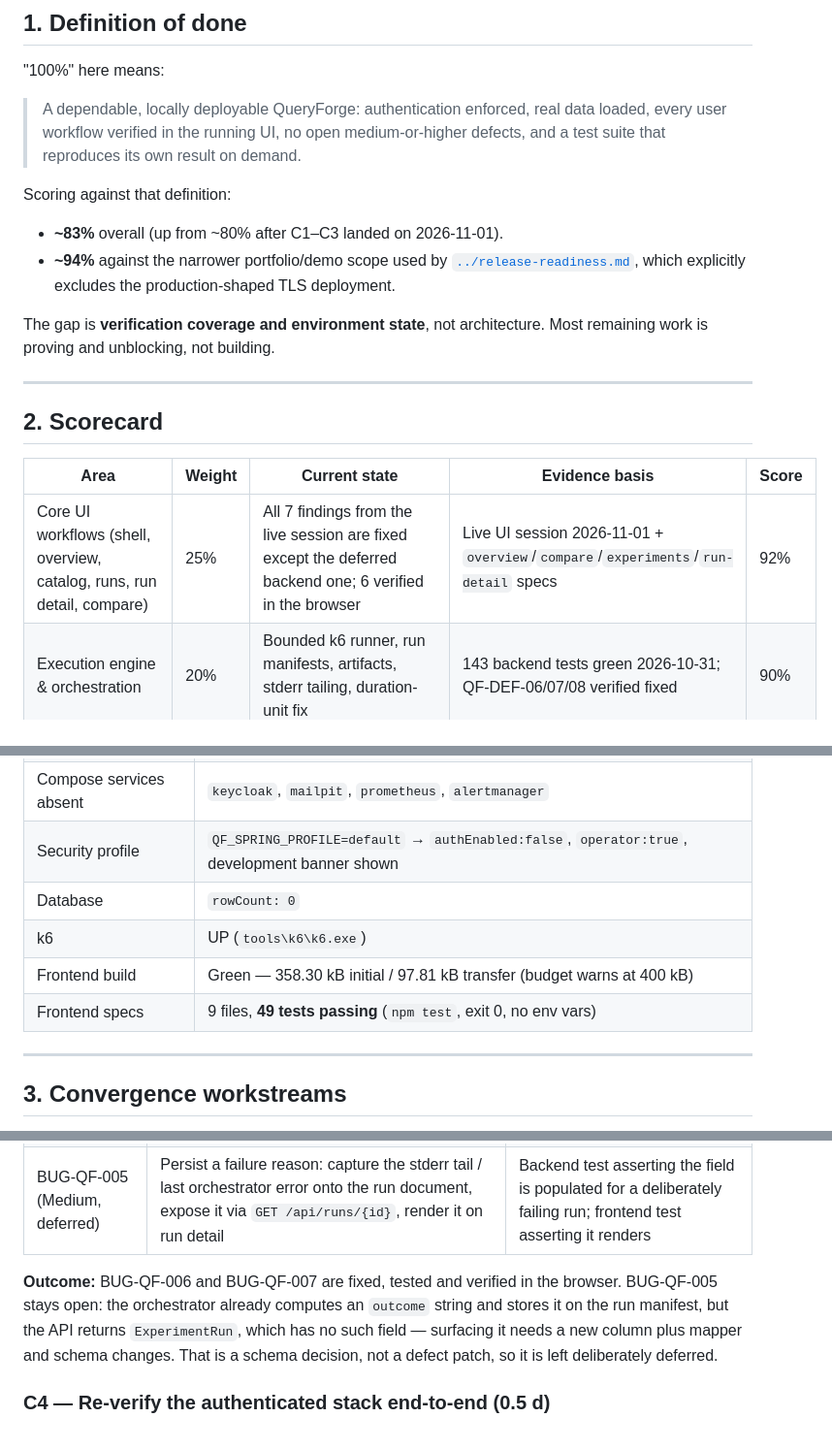
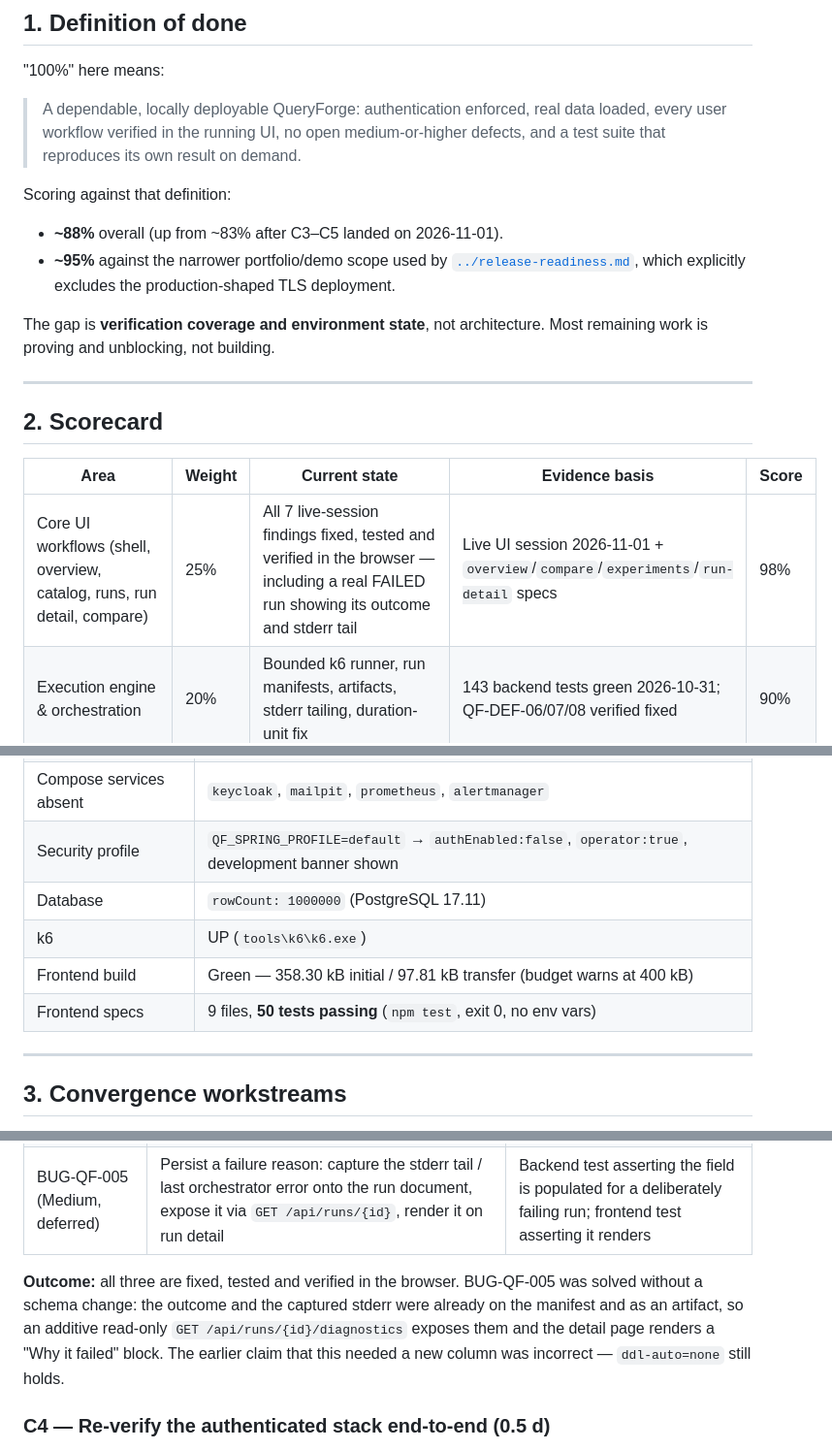
Before and after one commit to Mr-Wolv/QueryForge_Bakr101_2026, a Markdown page: docs/qa/CONVERGENCE_PLAN.md, 3 parts joined by grey strips. Shown at 97% size. Drawn GitHub-style.

```diff
--- a/docs/qa/CONVERGENCE_PLAN.md
+++ b/docs/qa/CONVERGENCE_PLAN.md
@@ -20,8 +20,8 @@ session is labelled as prior evidence.
 
 Scoring against that definition:
 
-- **~83%** overall (up from ~80% after C1–C3 landed on 2026-11-01).
-- **~94%** against the narrower portfolio/demo scope used by
+- **~88%** overall (up from ~83% after C3–C5 landed on 2026-11-01).
+- **~95%** against the narrower portfolio/demo scope used by
   [`../release-readiness.md`](../release-readiness.md), which explicitly excludes the production-shaped
   TLS deployment.
 
@@ -34,7 +34,7 @@ proving and unblocking, not building.
 
 | Area | Weight | Current state | Evidence basis | Score |
 | --- | --- | --- | --- | --- |
-| Core UI workflows (shell, overview, catalog, runs, run detail, compare) | 25% | All 7 findings from the live session are fixed except the deferred backend one; 6 verified in the browser | Live UI session 2026-11-01 + `overview`/`compare`/`experiments`/`run-detail` specs | 92% |
+| Core UI workflows (shell, overview, catalog, runs, run detail, compare) | 25% | All 7 live-session findings fixed, tested and verified in the browser — including a real FAILED run showing its outcome and stderr tail | Live UI session 2026-11-01 + `overview`/`compare`/`experiments`/`run-detail` specs | 98% |
 | Execution engine & orchestration | 20% | Bounded k6 runner, run manifests, artifacts, stderr tailing, duration-unit fix | 143 backend tests green 2026-10-31; QF-DEF-06/07/08 verified fixed | 90% |
 | Authentication & authorization | 15% | Implemented and previously accepted end-to-end; **not running now** | 9/9 real-stack pass 2026-10-31; QF-DEF-01..04, 10, 12 fixed. Unverified today | 85% |
 | Evidence integrity (comparisons, plans, artifacts) | 10% | Verdict engine with compatibility blockers/warnings, exports, run-scoped plan route; self-comparison now refused client-side | Backend comparison tests; BUG-QF-004 fixed 2026-11-01 | 90% |
@@ -53,10 +53,10 @@ Weighted total: **≈ 83%**.
 | Compose services up | `db`, `backend`, `frontend`, `postgres-exporter` |
 | Compose services absent | `keycloak`, `mailpit`, `prometheus`, `alertmanager` |
 | Security profile | `QF_SPRING_PROFILE=default` → `authEnabled:false`, `operator:true`, development banner shown |
-| Database | `rowCount: 0` |
+| Database | `rowCount: 1000000` (PostgreSQL 17.11) |
 | k6 | UP (`tools\k6\k6.exe`) |
 | Frontend build | Green — 358.30 kB initial / 97.81 kB transfer (budget warns at 400 kB) |
-| Frontend specs | 9 files, **49 tests passing** (`npm test`, exit 0, no env vars) |
+| Frontend specs | 9 files, **50 tests passing** (`npm test`, exit 0, no env vars) |
 
 ---
 
@@ -107,10 +107,10 @@ crashes, on two consecutive runs.
 | BUG-QF-006 (Low) | Only render the `LIVE:` badge for non-terminal states | Component test for a terminal run |
 | BUG-QF-005 (Medium, deferred) | Persist a failure reason: capture the stderr tail / last orchestrator error onto the run document, expose it via `GET /api/runs/{id}`, render it on run detail | Backend test asserting the field is populated for a deliberately failing run; frontend test asserting it renders |
 
-**Outcome:** BUG-QF-006 and BUG-QF-007 are fixed, tested and verified in the browser. BUG-QF-005 stays open:
-the orchestrator already computes an `outcome` string and stores it on the run manifest, but the API returns
-`ExperimentRun`, which has no such field — surfacing it needs a new column plus mapper and schema changes.
-That is a schema decision, not a defect patch, so it is left deliberately deferred.
+**Outcome:** all three are fixed, tested and verified in the browser. BUG-QF-005 was solved without a schema
+change: the outcome and the captured stderr were already on the manifest and as an artifact, so an additive
+read-only `GET /api/runs/{id}/diagnostics` exposes them and the detail page renders a "Why it failed" block.
+The earlier claim that this needed a new column was incorrect — `ddl-auto=none` still holds.
 
 ### C4 — Re-verify the authenticated stack end-to-end (0.5 d)
 
```
Also changed, not shown: other parts of docs/qa/CONVERGENCE_PLAN.md (+4 -4 lines), docs/qa/BUG_HUNT.md (+30 -12 lines), docs/qa/artifacts/qf-005-failed-run-diagnostics-full.png (added), docs/qa/artifacts/qf-005-failed-run-diagnostics.png (added), 8 other files.
